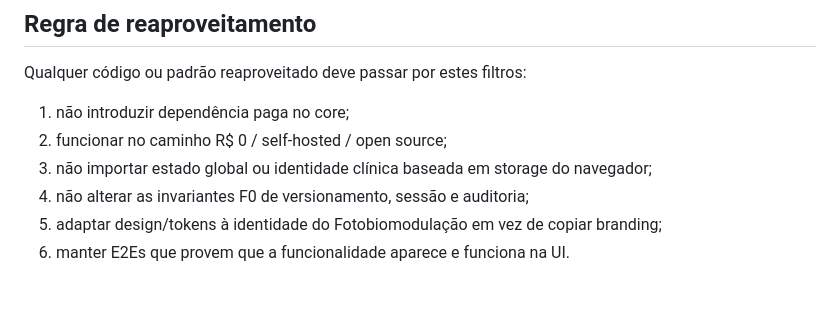
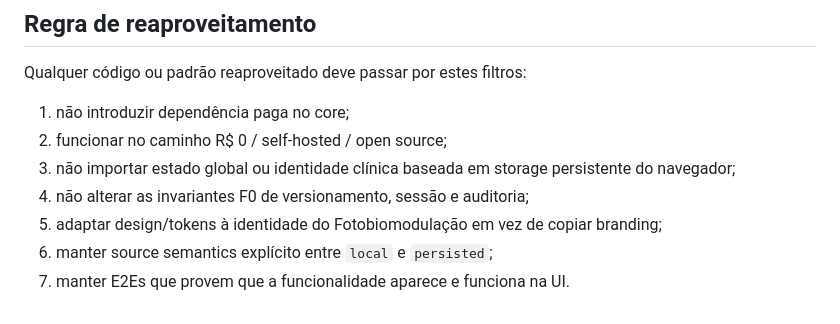
Before and after one commit to nutricionistaalmeidavh-spec/fotobiomodulacaosistema, a Markdown page: docs/reuse-map.md, the part around one of its changes. Rendered like a GitHub page.

```diff
--- a/docs/reuse-map.md
+++ b/docs/reuse-map.md
@@ -39,7 +47,8 @@ Qualquer código ou padrão reaproveitado deve passar por estes filtros:
 
 1. não introduzir dependência paga no core;
 2. funcionar no caminho R$ 0 / self-hosted / open source;
-3. não importar estado global ou identidade clínica baseada em storage do navegador;
+3. não importar estado global ou identidade clínica baseada em storage persistente do navegador;
 4. não alterar as invariantes F0 de versionamento, sessão e auditoria;
 5. adaptar design/tokens à identidade do Fotobiomodulação em vez de copiar branding;
-6. manter E2Es que provem que a funcionalidade aparece e funciona na UI.
+6. manter source semantics explícito entre `local` e `persisted`;
+7. manter E2Es que provem que a funcionalidade aparece e funciona na UI.
```
Also changed, not shown: other parts of docs/reuse-map.md (+20 -12 lines).
